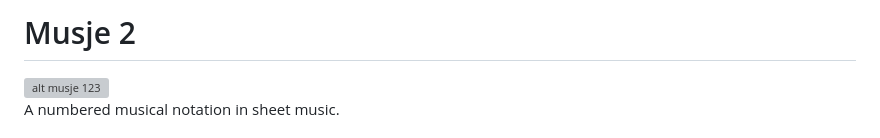
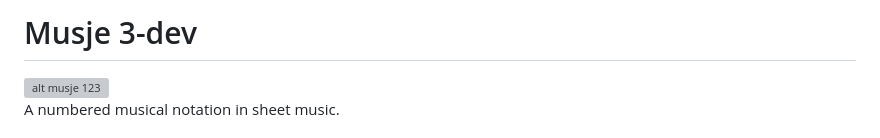
Before and after one commit to muzenplaats/musje, a Markdown page: README.md, the part around the change. Rendered like a GitHub page; grey boxes are pictures that could not be loaded.

```diff
--- a/README.md
+++ b/README.md
@@ -1,4 +1,4 @@
-# Musje 2
+# Musje 3-dev
 
 ![alt musje 123](https://github.com/malcomwu/musje/blob/master/dist/assets/musje123-64x64.jpg) <br>
 A numbered musical notation in sheet music.
```
